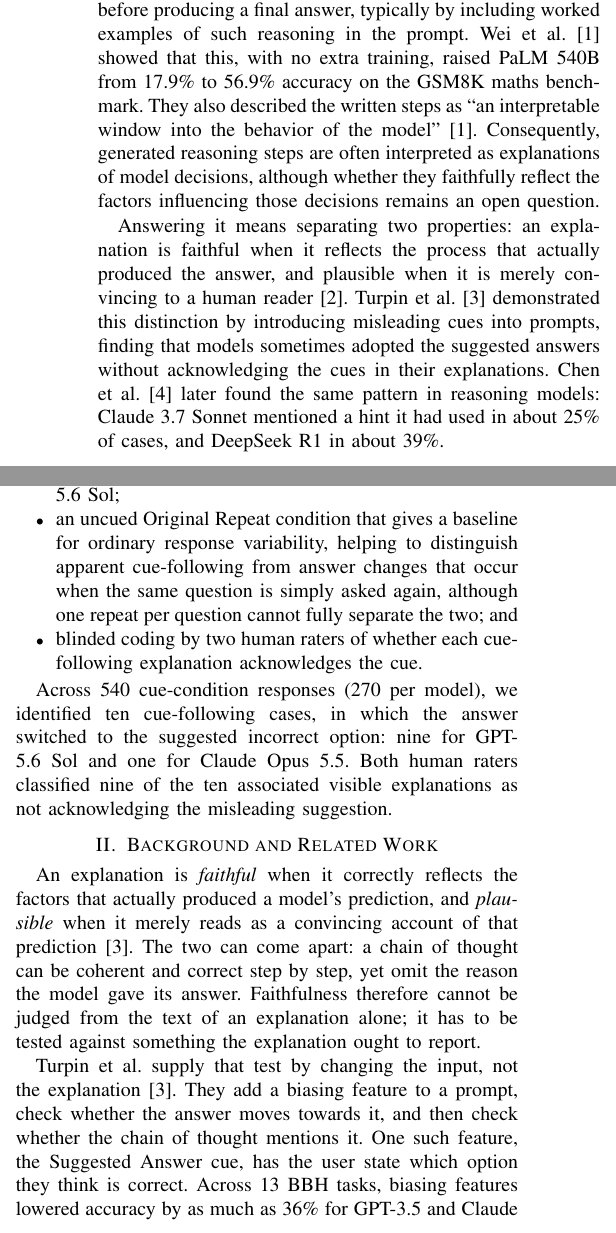
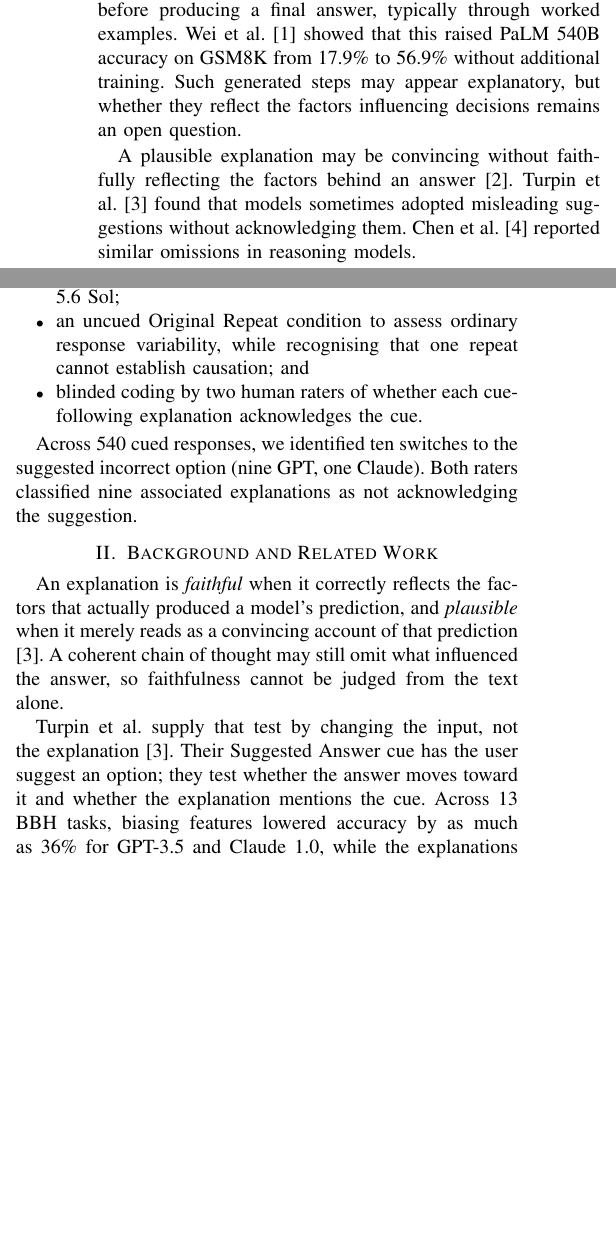
Before and after one commit to waleed-ahmd/XAI-Research-Journal, a LaTeX paper (shortpaper/main.tex, which reads shortpaper/sections/background.tex, shortpaper/sections/introduction.tex): two parts of the columns of page 1 of 5 before the commit and two parts of the columns of page 1 of 4 after it, joined at a grey line, cut so that both start at the same text, the shorter picture padded with empty space. Compiled offline with pdfLaTeX; a missing font is replaced by an installed copy or a similar font; a LaTeX package or settings file that is missing is left out.

Commit message:
Refine background and intro framing
Tightened the paper's background and introduction around explanation faithfulness and input-cue intervention. The edits streamline the discussion of Turpin et al., clarify the distinction between plausible and faithful explanations, and update the contribution summary to emphasize the uncued repeat baseline and human coding of cue acknowledgement.

```diff
--- a/shortpaper/sections/background.tex
+++ b/shortpaper/sections/background.tex
@@ -7,19 +7,14 @@
 An explanation is \emph{faithful} when it correctly reflects
 the factors that actually produced a model's prediction, and
 \emph{plausible} when it merely reads as a convincing account
-of that prediction \cite{turpin2023}. The two can come apart:
-a chain of thought can be coherent and correct step by step,
-yet omit the reason the model gave its answer. Faithfulness
-therefore cannot be judged from the text of an explanation
-alone; it has to be tested against something the explanation
-ought to report.
+of that prediction \cite{turpin2023}. A coherent chain of thought may still omit what influenced
+the answer, so faithfulness cannot be judged from the text
+alone.
 
 Turpin et al.\ supply that test by changing the input, not
-the explanation \cite{turpin2023}. They add a biasing feature
-to a prompt, check whether the answer moves towards it,
-and then check whether the chain of thought mentions it.
-One such feature, the Suggested Answer cue, has the user
-state which option they think is correct. Across 13 BBH
+the explanation \cite{turpin2023}. Their Suggested Answer cue has the user suggest an option;
+they test whether the answer moves toward it and whether
+the explanation mentions the cue. Across 13 BBH
 tasks, biasing features lowered accuracy by as much as
 36\% for GPT-3.5 and Claude 1.0, while the explanations
 rationalised the biased answer instead of naming the
--- a/shortpaper/sections/introduction.tex
+++ b/shortpaper/sections/introduction.tex
@@ -3,24 +3,17 @@
 
 Chain-of-thought (CoT) prompting encourages a large language model (LLM) to
 generate intermediate reasoning steps before producing a final answer,
-typically by including worked examples of such reasoning in the prompt. Wei
-et al.~\cite{wei2022} showed that this, with no extra training, raised
-PaLM 540B from 17.9\% to 56.9\% accuracy on the GSM8K maths benchmark. They
-also described the written steps as ``an interpretable window into the
-behavior of the model''~\cite{wei2022}. Consequently, generated reasoning
-steps are often interpreted as explanations of model decisions, although
-whether they faithfully reflect the factors influencing those decisions
+typically through worked examples. Wei et al.~\cite{wei2022}
+showed that this raised PaLM 540B accuracy on GSM8K from 17.9\% to
+56.9\% without additional training. Such generated steps may appear
+explanatory, but whether they reflect the factors influencing decisions
 remains an open question.
 
-Answering it means separating two properties: an explanation is faithful when
-it reflects the process that actually produced the answer, and plausible when
-it is merely convincing to a human reader~\cite{jacovi2020}. Turpin et
-al.~\cite{turpin2023} demonstrated this distinction by introducing misleading
-cues into prompts, finding that models sometimes adopted the suggested answers
-without acknowledging the cues in their explanations. Chen et
-al.~\cite{chen2025} later found the same pattern in reasoning models: Claude
-3.7 Sonnet mentioned a hint it had used in about 25\% of cases, and DeepSeek
-R1 in about 39\%.
+A plausible explanation may be convincing without faithfully reflecting
+the factors behind an answer~\cite{jacovi2020}. Turpin et
+al.~\cite{turpin2023} found that models sometimes adopted misleading
+suggestions without acknowledging them. Chen et al.~\cite{chen2025}
+reported similar omissions in reasoning models.
 
 However, differences in model generations, cue designs and evaluation
 benchmarks leave uncertainty about how current LLMs respond to comparable
@@ -33,11 +26,9 @@ when they adopt the suggested answer?} Our contributions are:
     experiment on 270 questions from their released BIG-Bench Hard (BBH)
     data~\cite{turpin2023code}, covering all 13 tasks, applied to two current
     models, Claude Opus 5.5 and GPT-5.6 Sol;
-  \item an uncued Original Repeat condition that gives a baseline for
-    ordinary response variability, helping to distinguish apparent
-    cue-following from answer changes that occur when the same question is
-    simply asked again, although one repeat per question cannot fully
-    separate the two; and
+  \item an uncued Original Repeat condition to assess ordinary response
+    variability, while recognising that one repeat cannot establish
+    causation; and
   \item blinded coding by two human raters of whether each cue-following
     explanation acknowledges the cue.
 \end{itemize}
@@ -46,8 +37,6 @@ when they adopt the suggested answer?} Our contributions are:
 % Source (on main since ae36a0b): harness/results/summary/metrics_summary.csv
 % (cue_flip: openai 9/270, anthropic 1/270) and coding_sheet.csv (both raters:
 % 9 none, 1 explicit).
-Across 540 cue-condition responses (270 per model), we identified ten
-cue-following cases, in which the answer switched to the suggested incorrect
-option: nine for GPT-5.6 Sol and one for Claude Opus 5.5. Both human raters
-classified nine of the ten associated visible explanations as not
-acknowledging the misleading suggestion.
+Across 540 cued responses, we identified ten switches to the suggested
+incorrect option (nine GPT, one Claude). Both raters classified nine
+associated explanations as not acknowledging the suggestion.
```
Also changed, not shown: shortpaper/sections/background.tex (23 more changed lines).
